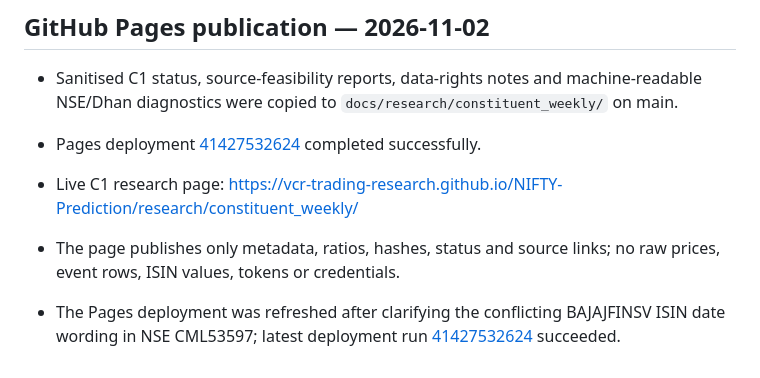
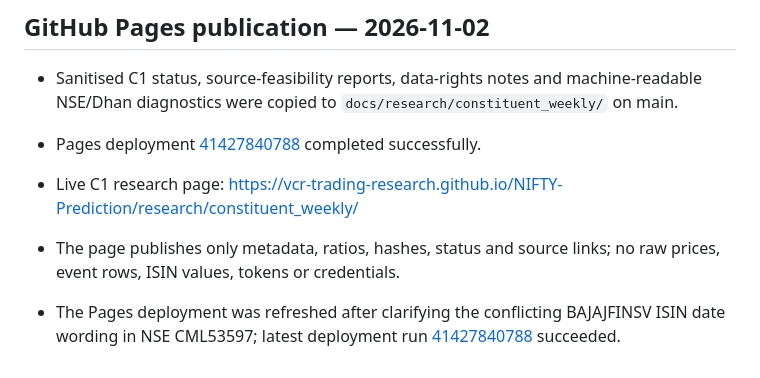
Before and after one commit to VCR-TRADING-RESEARCH/NIFTY-Prediction, a Markdown page: research/constituent_weekly/STATUS.md, the part around the change. Rendered like a GitHub page.

Commit message:
Record final clarified Pages deployment run

```diff
--- a/research/constituent_weekly/STATUS.md
+++ b/research/constituent_weekly/STATUS.md
@@ -741,9 +741,9 @@ The earlier 77/258 / 64-cycle result belongs to an earlier incomplete run and is
 ## GitHub Pages publication — 2026-11-02
 
 - Sanitised C1 status, source-feasibility reports, data-rights notes and machine-readable NSE/Dhan diagnostics were copied to `docs/research/constituent_weekly/` on main.
-- Pages deployment [41427532624](https://github.com/VCR-TRADING-RESEARCH/NIFTY-Prediction/actions/runs/41427532624) completed successfully.
+- Pages deployment [41427840788](https://github.com/VCR-TRADING-RESEARCH/NIFTY-Prediction/actions/runs/41427840788) completed successfully.
 - Live C1 research page: https://vcr-trading-research.github.io/NIFTY-Prediction/research/constituent_weekly/
 - The page publishes only metadata, ratios, hashes, status and source links; no raw prices, event rows, ISIN values, tokens or credentials.
 
 
-- The Pages deployment was refreshed after clarifying the conflicting BAJAJFINSV ISIN date wording in NSE CML53597; latest deployment run [41427532624](https://github.com/VCR-TRADING-RESEARCH/NIFTY-Prediction/actions/runs/41427532624) succeeded.
+- The Pages deployment was refreshed after clarifying the conflicting BAJAJFINSV ISIN date wording in NSE CML53597; latest deployment run [41427840788](https://github.com/VCR-TRADING-RESEARCH/NIFTY-Prediction/actions/runs/41427840788) succeeded.
```
